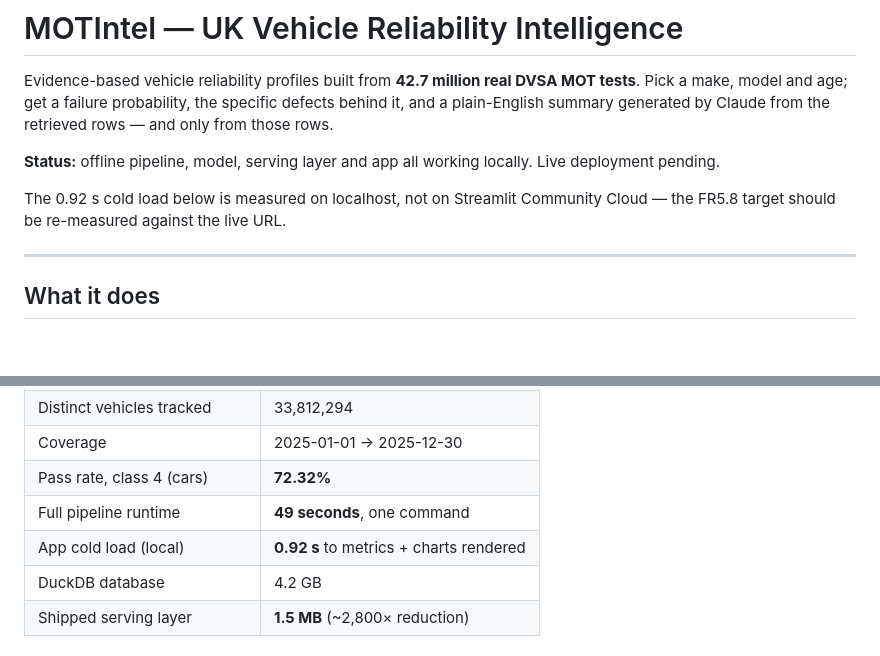
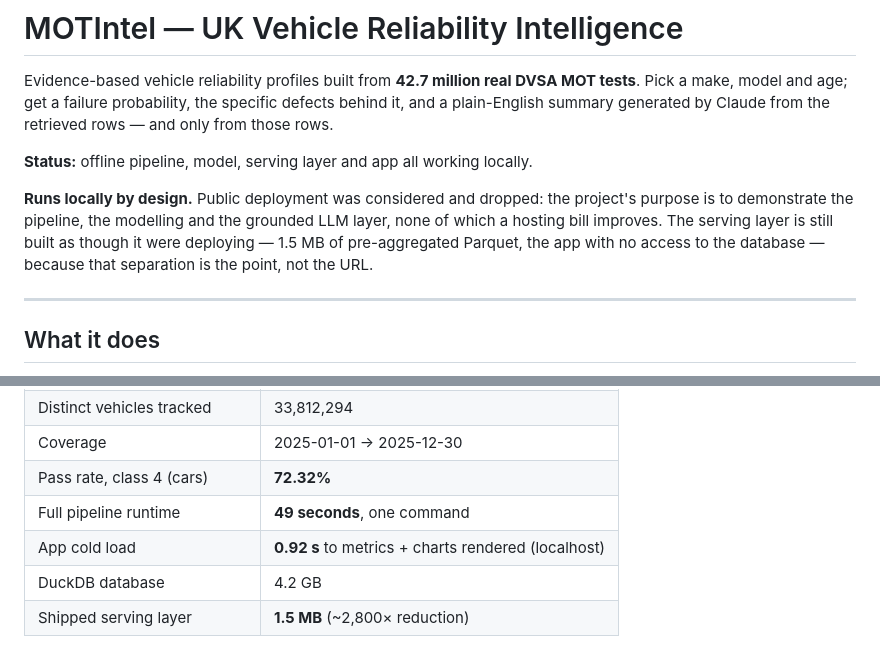
Before and after one commit to JGit705/MOTIntel, a Markdown page: README.md, 2 parts joined by grey strips. GitHub-like rendering; blank space fills up the shorter version.

Commit message:
docs: scope the project to local use, and record two known gaps
Deployment is descoped rather than pending: running locally is sufficient for
what this project sets out to show, and the offline/serving split stays either
way because the separation is the design point, not the public URL.

Also writes down two gaps that were previously only in conversation — the
unimplemented 2019 date filter, harmless now but wrong as soon as a second year
is loaded, and the crude volume-based peer grouping.

Co-Authored-By: Claude Opus 5 <noreply@anthropic.com>

```diff
--- a/README.md
+++ b/README.md
@@ -6,10 +6,13 @@ defects behind it, and a plain-English summary generated by Claude from the
 retrieved rows — and only from those rows.
 
 **Status:** offline pipeline, model, serving layer and app all working locally.
-Live deployment pending.
 
-The 0.92 s cold load below is measured on localhost, not on Streamlit Community
-Cloud — the FR5.8 target should be re-measured against the live URL.
+**Runs locally by design.** Public deployment was considered and dropped: the
+project's purpose is to demonstrate the pipeline, the modelling and the
+grounded LLM layer, none of which a hosting bill improves. The serving layer is
+still built as though it were deploying — 1.5 MB of pre-aggregated Parquet, the
+app with no access to the database — because that separation is the point, not
+the URL.
 
 ---
 
@@ -36,7 +39,7 @@ An applied AI system in two layers over a data-engineering pipeline:
 | Coverage | 2025-01-01 → 2025-12-30 |
 | Pass rate, class 4 (cars) | **72.32%** |
 | Full pipeline runtime | **49 seconds**, one command |
-| App cold load (local) | **0.92 s** to metrics + charts rendered |
+| App cold load | **0.92 s** to metrics + charts rendered (localhost) |
 | DuckDB database | 4.2 GB |
 | Shipped serving layer | **1.5 MB** (~2,800× reduction) |
 
```
